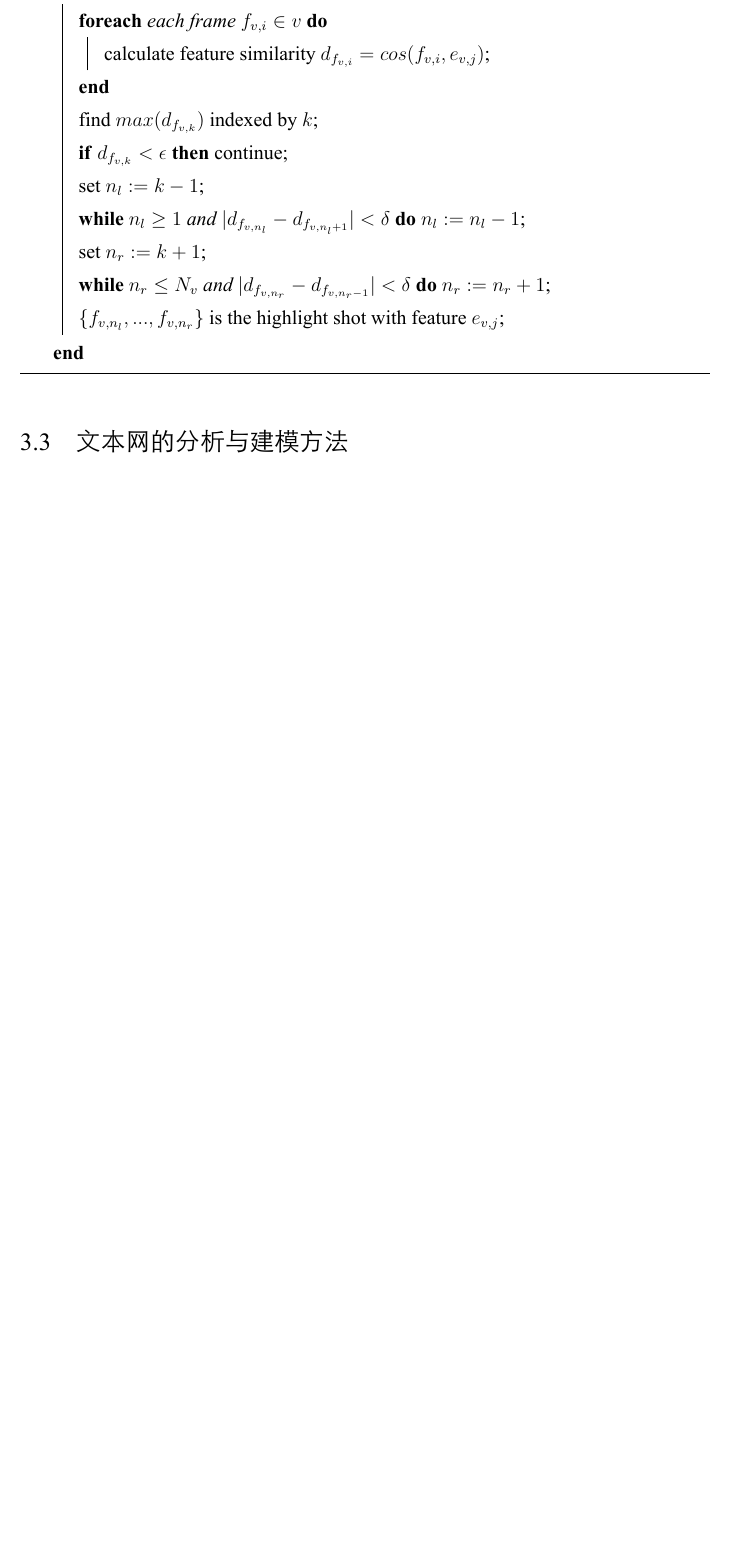
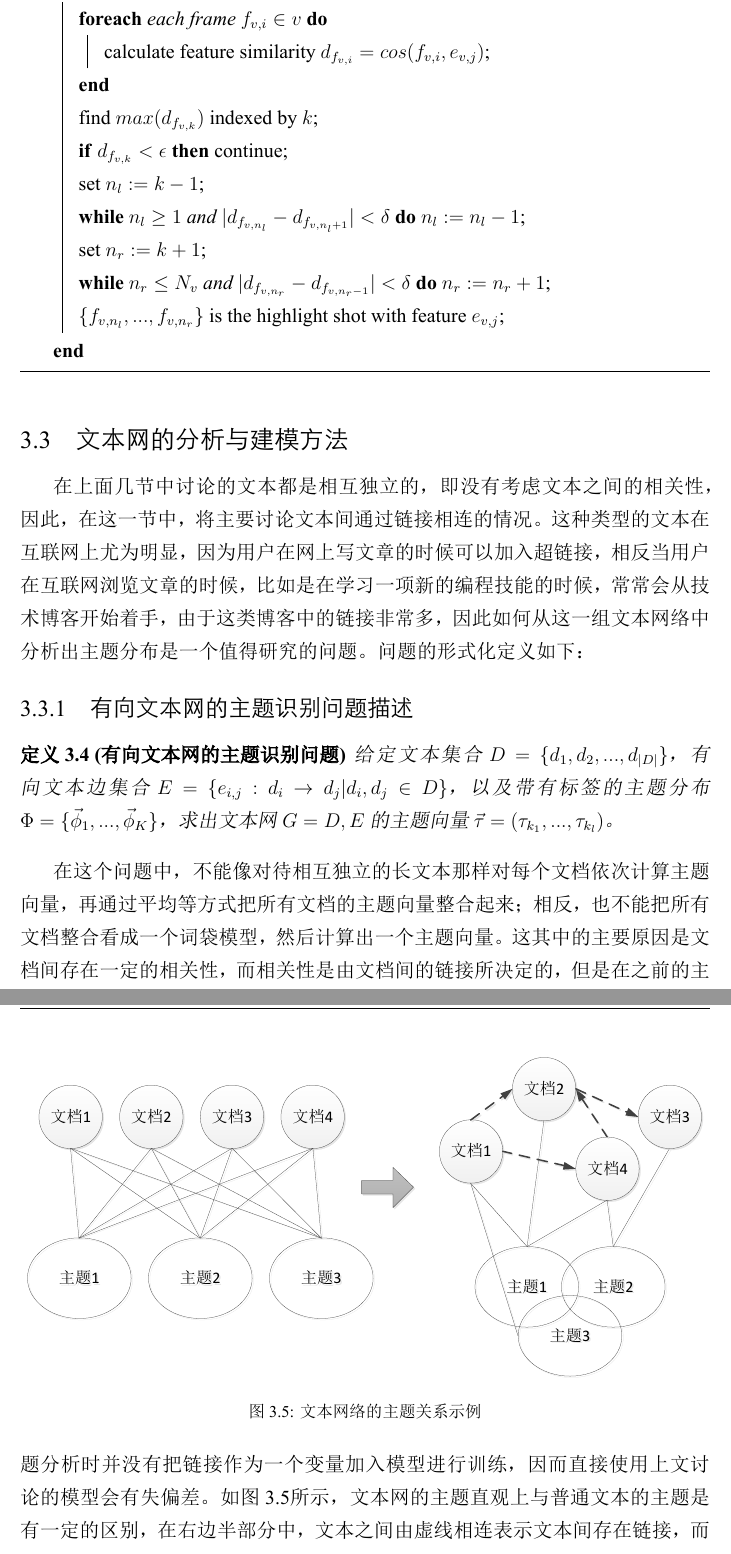
Before and after one commit to orcax/master-thesis, a LaTeX thesis (thesis.tex, which reads contents/chapter3.tex): part of page 45 of 58 before the commit and two parts of pages 45 and 46 of 60 after it, the two joined at a grey line, cut so that both start at the same text, the shorter picture padded with empty space. The pictures show the PDF file thesis.pdf that the author committed with the source.

Commit message:
finish 3.3

```diff
--- a/contents/chapter3.tex
+++ b/contents/chapter3.tex
@@ -247,3 +247,19 @@ d_{f_v}=cos(f_v,e_v)=\frac{\sum_{i=1}^{|\mathcal{W}|}g_i \times n_i}{%
 然后，对给定的两个精彩镜头，各自计算它们的局部特征向量$\vec{e_{s_1}}$和$\vec{e_{s_2}}$之后，就可以衡量它们之间在语义上的相似度了。
 
 \subsection{文本网的分析与建模方法}
+在上面几节中讨论的文本都是相互独立的，即没有考虑文本之间的相关性，因此，在这一节中，将主要讨论文本间通过链接相连的情况。这种类型的文本在互联网上尤为明显，因为用户在网上写文章的时候可以加入超链接，相反当用户在互联网浏览文章的时候，比如是在学习一项新的编程技能的时候，常常会从技术博客开始着手，由于这类博客中的链接非常多，因此如何从这一组文本网络中分析出主题分布是一个值得研究的问题。问题的形式化定义如下：
+
+\subsubsection{有向文本网的主题识别问题描述}
+
+\begin{mydef}[有向文本网的主题识别问题]
+  给定文本集合$D=\{d_1,d_2,...,d_{|D|}\}$，有向文本边集合$E=\{e_{i,j}:d_i\rightarrow d_j|d_i,d_j\in D\}$，以及带有标签的主题分布$\Phi=\{\vec{\phi}_1,...,\vec{\phi}_K\}$，求出文本网$G={D,E}$的主题向量$\vec{\tau}=(\tau_{k_1},...,\tau_{k_l})$。
+\end{mydef}
+
+在这个问题中，不能像对待相互独立的长文本那样对每个文档依次计算主题向量，再通过平均等方式把所有文档的主题向量整合起来；相反，也不能把所有文档整合看成一个词袋模型，然后计算出一个主题向量。这其中的主要原因是文档间存在一定的相关性，而相关性是由文档间的链接所决定的，但是在之前的主题分析时并没有把链接作为一个变量加入模型进行训练，因而直接使用上文讨论的模型会有失偏差。如图\ref{fig:textnetwork}所示，文本网的主题直观上与普通文本的主题是有一定的区别，在右边半部分中，文本之间由虚线相连表示文本间存在链接，而这直接导致了主题间也存在一部分交集。
+
+\begin{figure}
+\centering
+\includegraphics[width=\textwidth]{textnetwork.pdf}
+\caption{文本网络的主题关系示例}
+\label{fig:textnetwork}
+\end{figure}
@@ -249,0 +271,6 @@ d_{f_v}=cos(f_v,e_v)=\frac{\sum_{i=1}^{|\mathcal{W}|}g_i \times n_i}{%
+\begin{enumerate}
+\item 假设$\vec{\tau}_G=p(d_1,d_2,d_3,d_4)$为图中文本网络$G$的主题分布，根据Chain Rule，可以将该联合分布进行分解，得到连乘的形式：
+\begin{equation}
+  \label{eq:chain}
+  \vec{\tau}_G=p(d_1)\cdot p(d_2|d_1,d_4)\cdot p(d_3|d_2)\cdot p(d_4|d_1)
+\end{equation}
@@ -250,3 +281,21 @@ d_{f_v}=cos(f_v,e_v)=\frac{\sum_{i=1}^{|\mathcal{W}|}g_i \times n_i}{%
+  & p(d_3|d_2)=\frac{p(d_3,d_2)}{p(d_2)} \\
+  & p(d_4|d_1)=\frac{p(d_4,d_1)}{p(d_1)}
+  \end{aligned}
+\end{eqnarray}
+\item 对于一般的$\vec{\tau}_{d_i|D}=\frac{p(D')}{p(D)}~(D'=\{d_i\cup D\})$，运算过程定义如下：
+\begin{equation}
+  \left\{
+  \begin{aligned}
+  & \frac{p(D')}{p(D)}=(\frac{x_1}{\Delta},...,\frac{x_K}{\Delta}),~~(\Delta=\sum_{i=1}^{K}x_i) \\
+  & x_i=\frac{1}{\Delta}\cdot cos(\vec{\phi}_i,(q_1,...,q_V)^T),~~(i\in [1,K]) \\
+  & q_j=\frac{count(v_j\in D')}{count(v_j\in D)},~~(j\in [1,V])
+  \end{aligned}
+  \right.
+\end{equation}
+\item 根据第二步中的公式计算出公式\ref{eq:chain}中的四项的向量，然后对四个向量进行标量乘法，并且进行归一化，从而得到最终的文本网络的主题向量$\vec{\tau}_G$。
+\end{enumerate}
+
+下面对上述算法进行简单的说明。式中$p(d_1)$表示文档$d_1$的$K$维主题向量$\vec{\tau}_{d_1}$，向量中的每个值表示该主题在文档$d_1$中占有的权重。$p(d_2,d_1,d_4)$表示三个文档重新组成的文档$D=\{d_2,d_1,d_4\}$，在不考虑文档之间的链接关系时，对应的$K$为主题向量$\vec{\tau}_D$。而$p(d_2|d_1,d_4)$表示在受文档$d_1$和$d_4$影响的情况下，文档$d_2$的主题向量$\vec{\tau}_{d_2|d_1,d_4}$。为了计算这个向量的值，首先要构造表示这种链接关系的文本向量$(q_1,...,q_V)^T$，其第$i$值表示词汇$v_i$同时出现在集合$\{d_2,d_1,d_4\}$中的数量与出现在集合$\{d_1,d_4\}$中的数量的比值，然后用这个文本向量与每个给定的主题分布进行相似度的计算，从而最后得到结果。
 
 \subsection{文本流的分析与建模方法}
 
```
Also changed, not shown: figures/textnetwork.pdf (added), thesis.pdf, contents/chapter3.tex (9 more changed lines), 1 other file.
